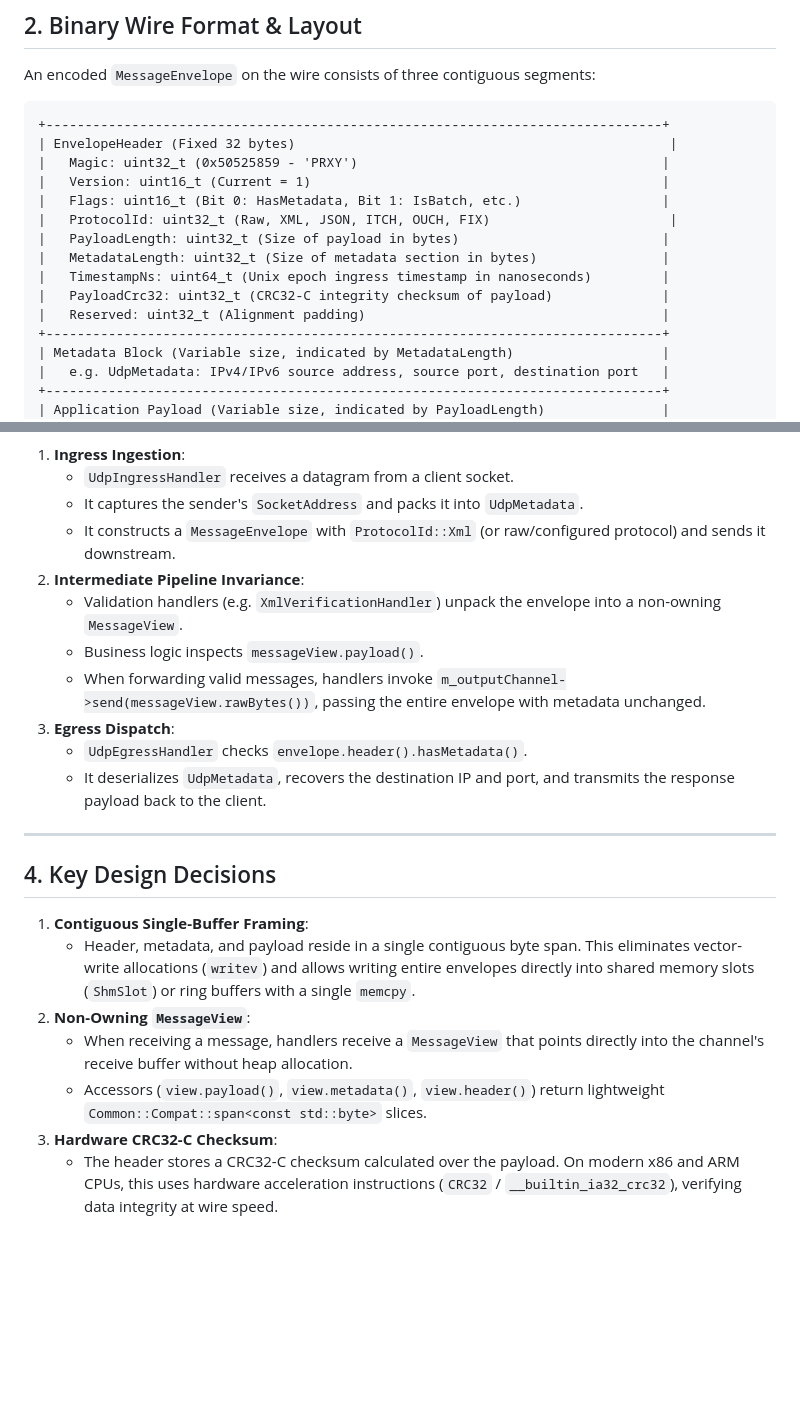
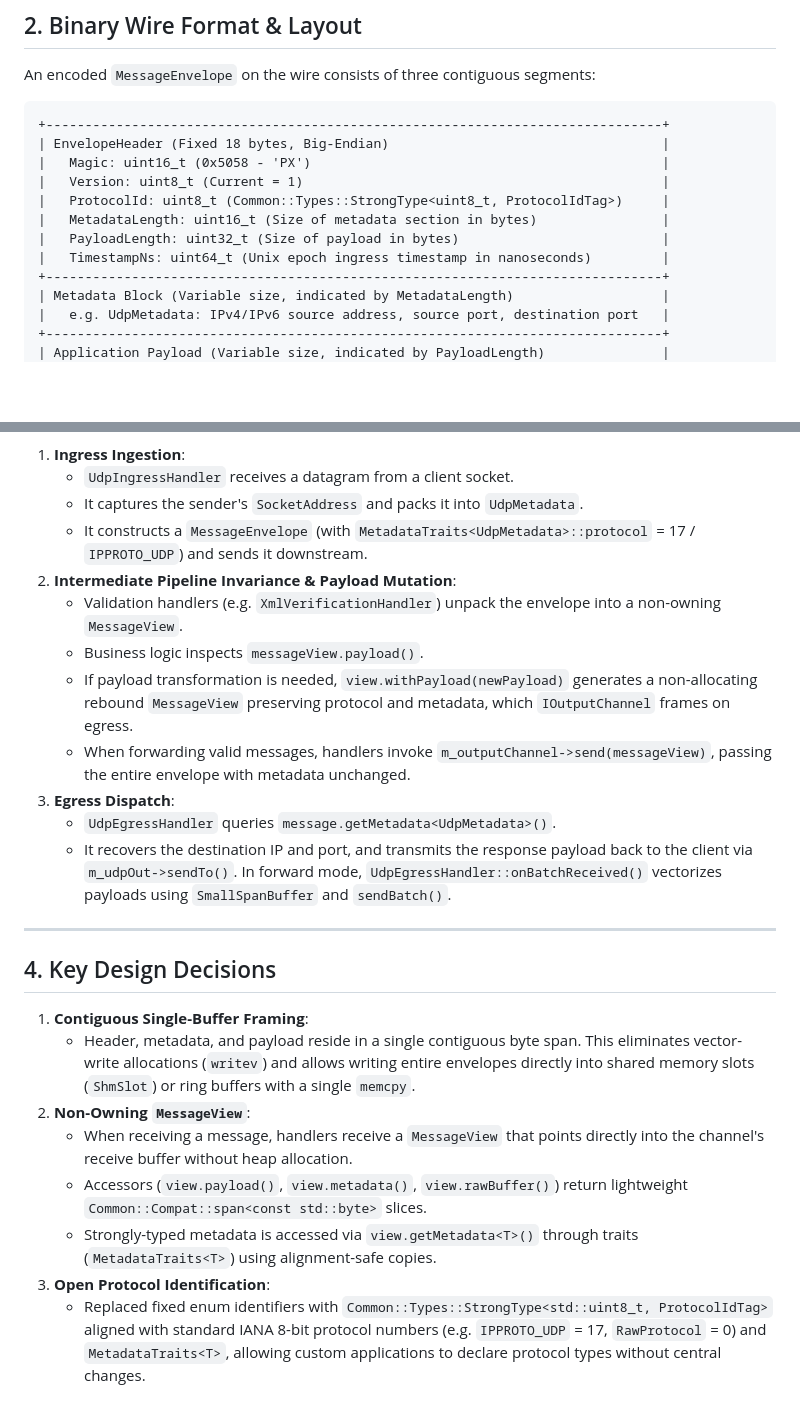
Before and after one commit to notzain/proxy-pipeline, a Markdown page: docs/architecture/message-envelope-and-framing.md, 2 parts joined by grey strips. Rendered like a GitHub page; blank space fills up the shorter version.

````diff
--- a/docs/architecture/message-envelope-and-framing.md
+++ b/docs/architecture/message-envelope-and-framing.md
@@ -19,16 +19,13 @@ An encoded `MessageEnvelope` on the wire consists of three contiguous segments:
 
 ```
 +-------------------------------------------------------------------------------+
-| EnvelopeHeader (Fixed 32 bytes)                                                |
-|   Magic: uint32_t (0x50525859 - 'PRXY')                                       |
-|   Version: uint16_t (Current = 1)                                             |
-|   Flags: uint16_t (Bit 0: HasMetadata, Bit 1: IsBatch, etc.)                  |
-|   ProtocolId: uint32_t (Raw, XML, JSON, ITCH, OUCH, FIX)                       |
+| EnvelopeHeader (Fixed 18 bytes, Big-Endian)                                   |
+|   Magic: uint16_t (0x5058 - 'PX')                                             |
+|   Version: uint8_t (Current = 1)                                              |
+|   ProtocolId: uint8_t (Common::Types::StrongType<uint8_t, ProtocolIdTag>)     |
+|   MetadataLength: uint16_t (Size of metadata section in bytes)                |
 |   PayloadLength: uint32_t (Size of payload in bytes)                          |
-|   MetadataLength: uint32_t (Size of metadata section in bytes)                |
 |   TimestampNs: uint64_t (Unix epoch ingress timestamp in nanoseconds)         |
-|   PayloadCrc32: uint32_t (CRC32-C integrity checksum of payload)              |
-|   Reserved: uint32_t (Alignment padding)                                      |
 +-------------------------------------------------------------------------------+
 | Metadata Block (Variable size, indicated by MetadataLength)                   |
 |   e.g. UdpMetadata: IPv4/IPv6 source address, source port, destination port   |
@@ -62,14 +59,15 @@ sequenceDiagram
 1. **Ingress Ingestion**:
    - `UdpIngressHandler` receives a datagram from a client socket.
    - It captures the sender's `SocketAddress` and packs it into `UdpMetadata`.
-   - It constructs a `MessageEnvelope` with `ProtocolId::Xml` (or raw/configured protocol) and sends it downstream.
-2. **Intermediate Pipeline Invariance**:
+   - It constructs a `MessageEnvelope` (with `MetadataTraits<UdpMetadata>::protocol` = 17 / `IPPROTO_UDP`) and sends it downstream.
+2. **Intermediate Pipeline Invariance & Payload Mutation**:
    - Validation handlers (e.g. `XmlVerificationHandler`) unpack the envelope into a non-owning `MessageView`.
    - Business logic inspects `messageView.payload()`.
-   - When forwarding valid messages, handlers invoke `m_outputChannel->send(messageView.rawBytes())`, passing the entire envelope with metadata unchanged.
+   - If payload transformation is needed, `view.withPayload(newPayload)` generates a non-allocating rebound `MessageView` preserving protocol and metadata, which `IOutputChannel` frames on egress.
+   - When forwarding valid messages, handlers invoke `m_outputChannel->send(messageView)`, passing the entire envelope with metadata unchanged.
 3. **Egress Dispatch**:
-   - `UdpEgressHandler` checks `envelope.header().hasMetadata()`.
-   - It deserializes `UdpMetadata`, recovers the destination IP and port, and transmits the response payload back to the client.
+   - `UdpEgressHandler` queries `message.getMetadata<UdpMetadata>()`.
+   - It recovers the destination IP and port, and transmits the response payload back to the client via `m_udpOut->sendTo()`. In forward mode, `UdpEgressHandler::onBatchReceived()` vectorizes payloads using `SmallSpanBuffer` and `sendBatch()`.
 
 ---
 
@@ -79,6 +77,7 @@ sequenceDiagram
    - Header, metadata, and payload reside in a single contiguous byte span. This eliminates vector-write allocations (`writev`) and allows writing entire envelopes directly into shared memory slots (`ShmSlot`) or ring buffers with a single `memcpy`.
 2. **Non-Owning `MessageView`**:
    - When receiving a message, handlers receive a `MessageView` that points directly into the channel's receive buffer without heap allocation.
-   - Accessors (`view.payload()`, `view.metadata()`, `view.header()`) return lightweight `Common::Compat::span<const std::byte>` slices.
-3. **Hardware CRC32-C Checksum**:
-   - The header stores a CRC32-C checksum calculated over the payload. On modern x86 and ARM CPUs, this uses hardware acceleration instructions (`CRC32` / `__builtin_ia32_crc32`), verifying data integrity at wire speed.
+   - Accessors (`view.payload()`, `view.metadata()`, `view.rawBuffer()`) return lightweight `Common::Compat::span<const std::byte>` slices.
+   - Strongly-typed metadata is accessed via `view.getMetadata<T>()` through traits (`MetadataTraits<T>`) using alignment-safe copies.
+3. **Open Protocol Identification**:
+   - Replaced fixed enum identifiers with `Common::Types::StrongType<std::uint8_t, ProtocolIdTag>` aligned with standard IANA 8-bit protocol numbers (e.g. `IPPROTO_UDP` = 17, `RawProtocol` = 0) and `MetadataTraits<T>`, allowing custom applications to declare protocol types without central changes.
````
Also changed, not shown: AGENTS.md (+10 -5 lines), 1 other file.
